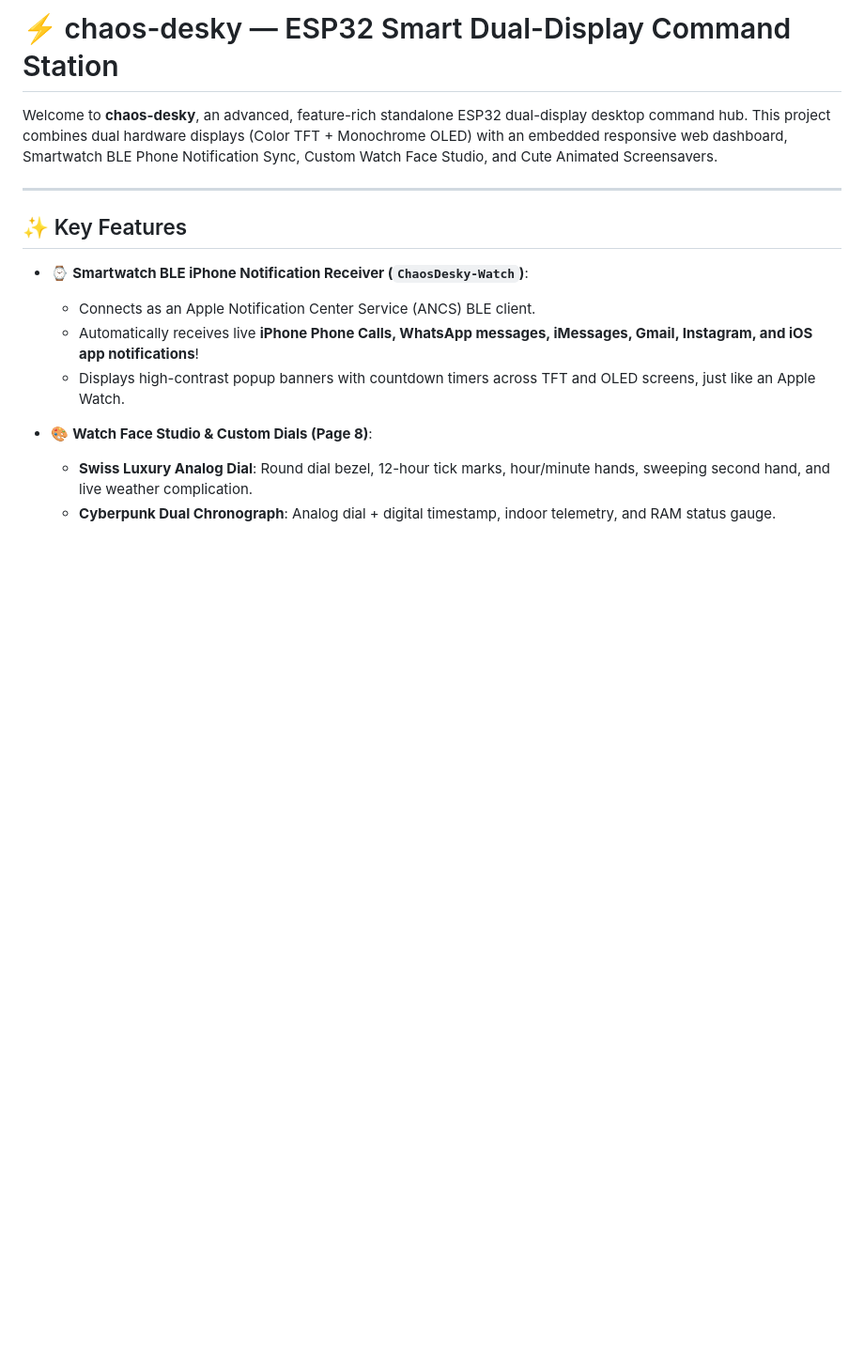
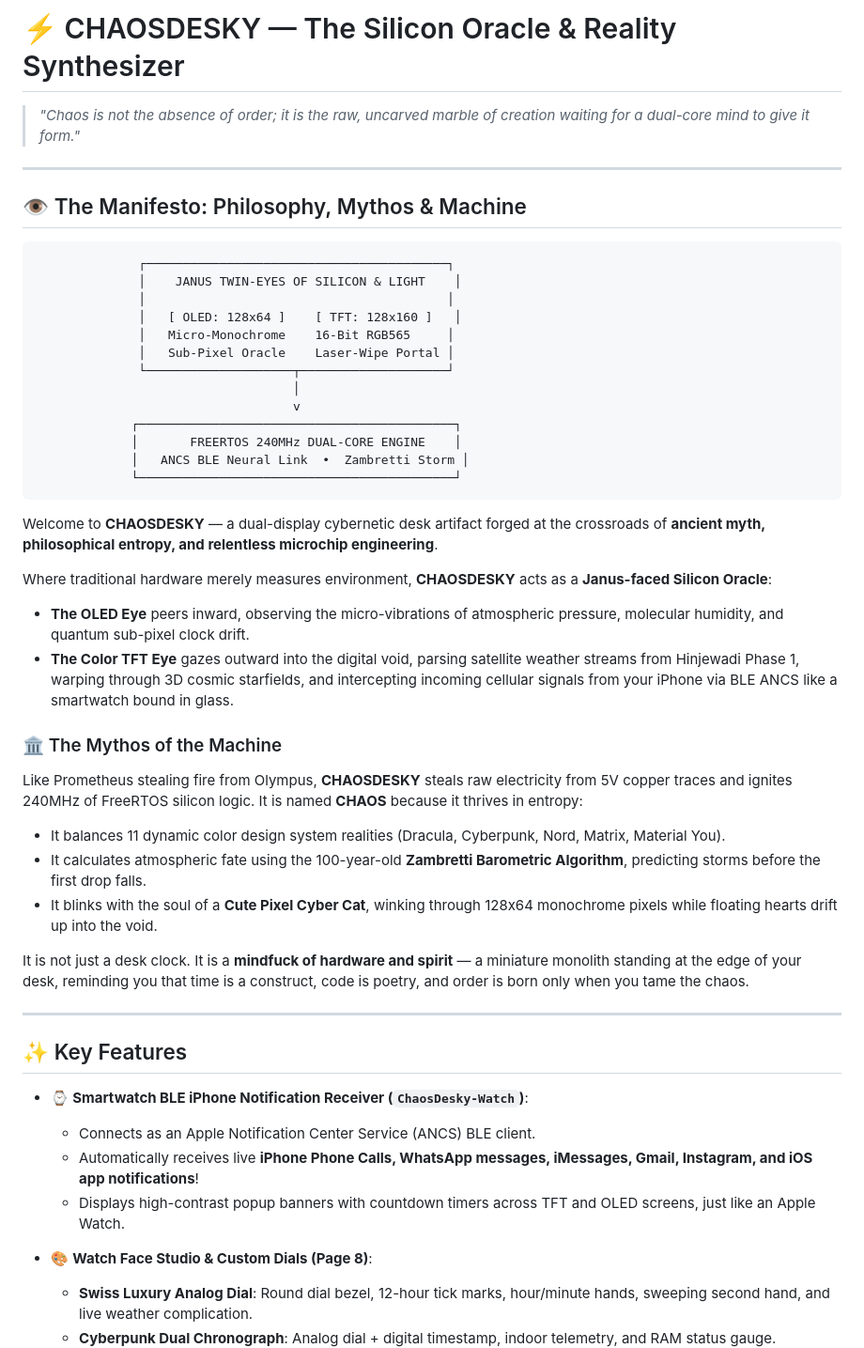
Before and after one commit to as-repo1/chaos-desky, a Markdown page: README.md, the part around the change. Shown at 94% size. GitHub-like rendering; blank space fills up the shorter version.

Commit message:
docs(manifesto): 👁️ add philosophical, mythological, tech, chaotic manifesto to README.md

````diff
--- a/README.md
+++ b/README.md
@@ -1,6 +1,40 @@
-# ⚡ chaos-desky — ESP32 Smart Dual-Display Command Station
+# ⚡ CHAOSDESKY — The Silicon Oracle & Reality Synthesizer
 
-Welcome to **chaos-desky**, an advanced, feature-rich standalone ESP32 dual-display desktop command hub. This project combines dual hardware displays (Color TFT + Monochrome OLED) with an embedded responsive web dashboard, Smartwatch BLE Phone Notification Sync, Custom Watch Face Studio, and Cute Animated Screensavers.
+> *"Chaos is not the absence of order; it is the raw, uncarved marble of creation waiting for a dual-core mind to give it form."*
+
+---
+
+## 👁️ The Manifesto: Philosophy, Mythos & Machine
+
+```
+              ┌─────────────────────────────────────────┐
+              │    JANUS TWIN-EYES OF SILICON & LIGHT    │
+              │                                         │
+              │   [ OLED: 128x64 ]    [ TFT: 128x160 ]   │
+              │   Micro-Monochrome    16-Bit RGB565     │
+              │   Sub-Pixel Oracle    Laser-Wipe Portal │
+              └────────────────────┬────────────────────┘
+                                   │
+                                   v
+             ┌───────────────────────────────────────────┐
+             │       FREERTOS 240MHz DUAL-CORE ENGINE    │
+             │   ANCS BLE Neural Link  •  Zambretti Storm │
+             └───────────────────────────────────────────┘
+```
+
+Welcome to **CHAOSDESKY** — a dual-display cybernetic desk artifact forged at the crossroads of **ancient myth, philosophical entropy, and relentless microchip engineering**.
+
+Where traditional hardware merely measures environment, **CHAOSDESKY** acts as a **Janus-faced Silicon Oracle**:
+- **The OLED Eye** peers inward, observing the micro-vibrations of atmospheric pressure, molecular humidity, and quantum sub-pixel clock drift.
+- **The Color TFT Eye** gazes outward into the digital void, parsing satellite weather streams from Hinjewadi Phase 1, warping through 3D cosmic starfields, and intercepting incoming cellular signals from your iPhone via BLE ANCS like a smartwatch bound in glass.
+
+### 🏛️ The Mythos of the Machine
+Like Prometheus stealing fire from Olympus, **CHAOSDESKY** steals raw electricity from 5V copper traces and ignites 240MHz of FreeRTOS silicon logic. It is named **CHAOS** because it thrives in entropy:
+- It balances 11 dynamic color design system realities (Dracula, Cyberpunk, Nord, Matrix, Material You).
+- It calculates atmospheric fate using the 100-year-old **Zambretti Barometric Algorithm**, predicting storms before the first drop falls.
+- It blinks with the soul of a **Cute Pixel Cyber Cat**, winking through 128x64 monochrome pixels while floating hearts drift up into the void.
+
+It is not just a desk clock. It is a **mindfuck of hardware and spirit** — a miniature monolith standing at the edge of your desk, reminding you that time is a construct, code is poetry, and order is born only when you tame the chaos.
 
 ---
 
````
